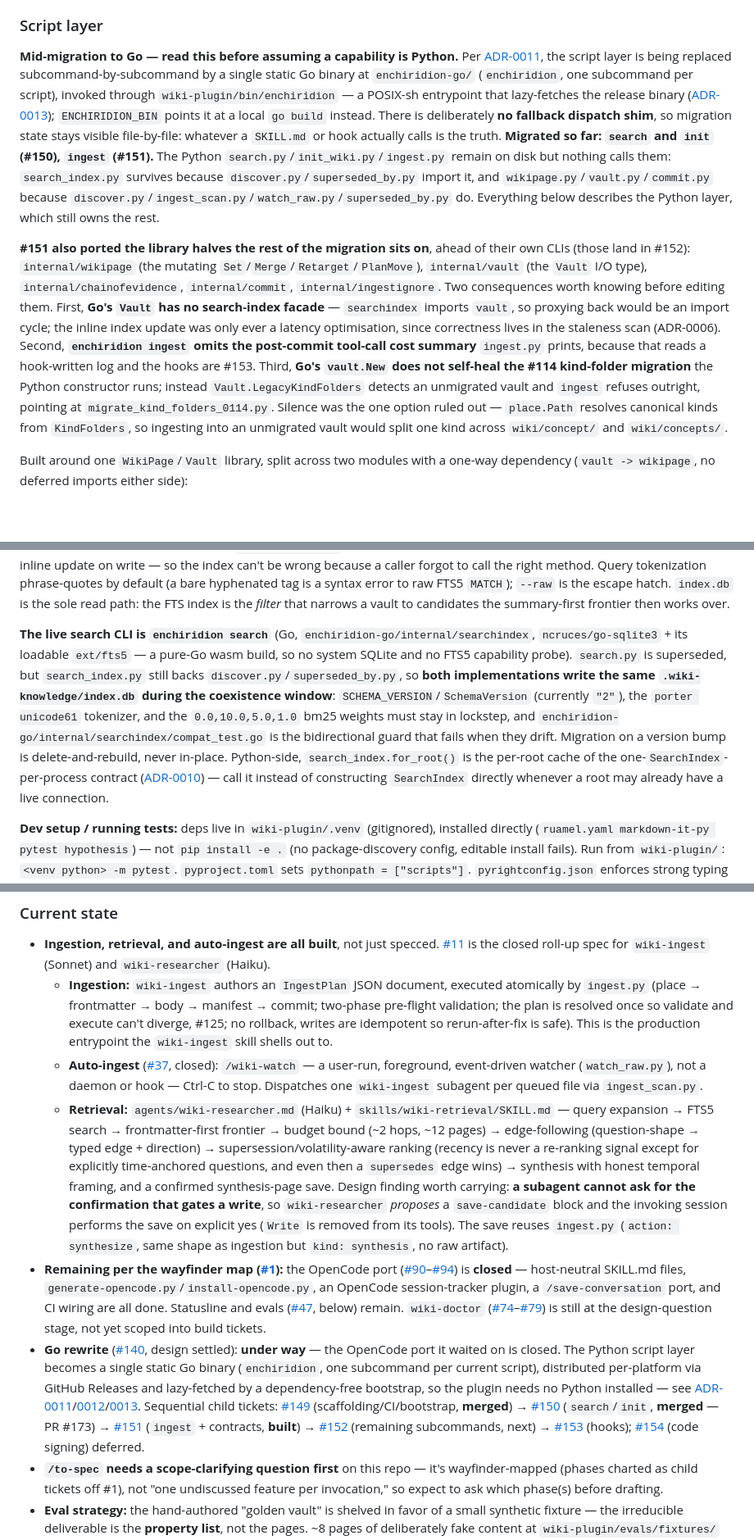
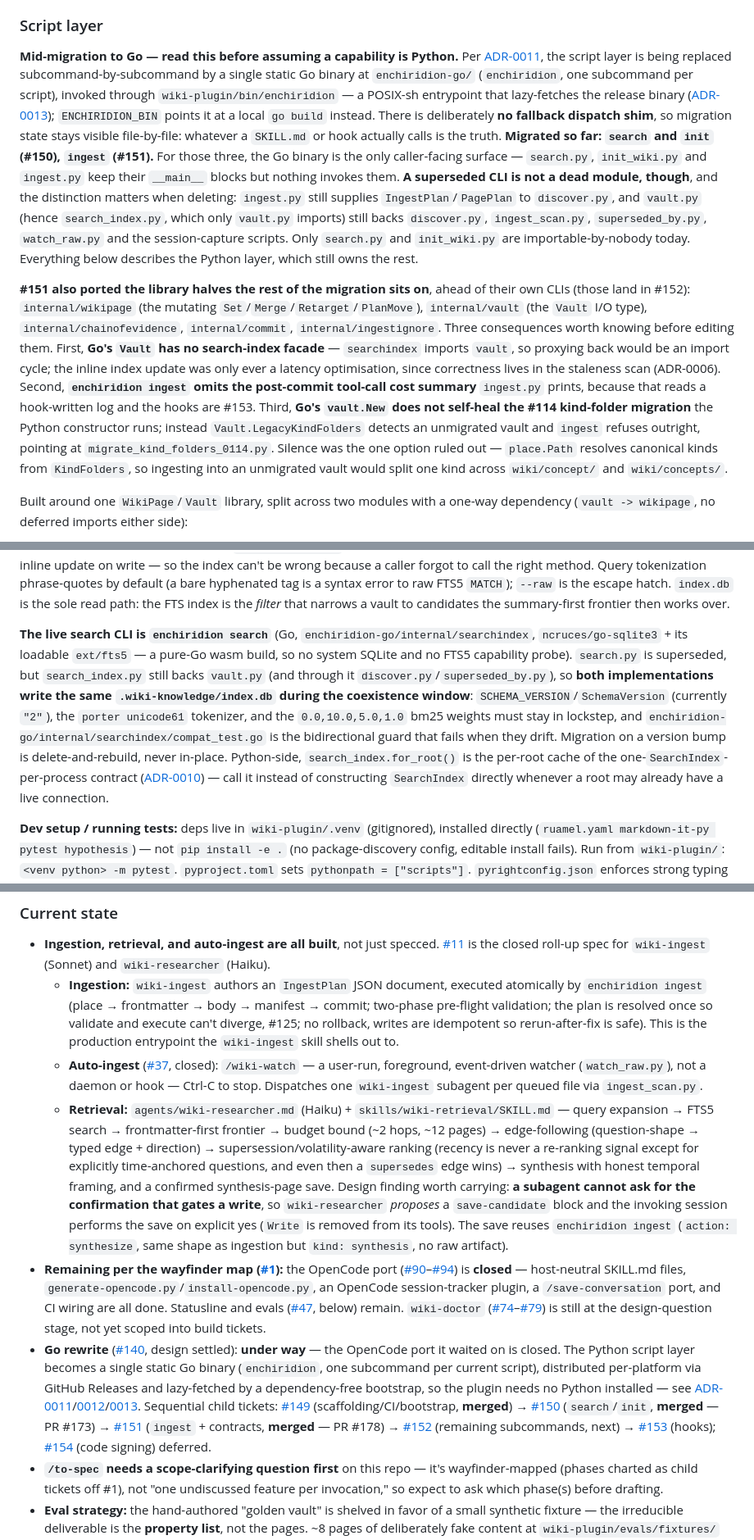
Before and after one commit to dhague/enchiridion, a Markdown page: CLAUDE.md, 3 parts joined by grey strips. Shown at 82% size. Drawn GitHub-style; blank space fills up the shorter version.

Commit message:
Correct CLAUDE.md migration state after #151 merged
The script-layer note claimed "nothing calls" search.py/init_wiki.py/
ingest.py. Only the first two are importable-by-nobody: discover.py
imports IngestPlan/PagePlan from ingest.py, so deleting it would break
the dedup step. Reworded around the distinction that actually governs
deletion — a superseded CLI is not a dead module — and fixed the import
attribution for search_index.py, which only vault.py imports directly.

Also: a "Two consequences" list that had grown a third entry, and four
remaining references to ingest.py as the live executor (the inventory,
the ingestion and retrieval summaries), plus #151 marked merged with
its PR number to match the #150 entry.

Every claim re-checked against the imports rather than restated.

Co-Authored-By: Claude Opus 5 <noreply@anthropic.com>

```diff
--- a/CLAUDE.md
+++ b/CLAUDE.md
@@ -42,9 +42,9 @@ If you're tempted to write a new standalone design doc for this project, don't
 
 ### Script layer
 
-**Mid-migration to Go — read this before assuming a capability is Python.** Per [ADR-0011](docs/adr/0011-go-rewrite-scope-sequencing-toolchain.md), the script layer is being replaced subcommand-by-subcommand by a single static Go binary at `enchiridion-go/` (`enchiridion`, one subcommand per script), invoked through `wiki-plugin/bin/enchiridion` — a POSIX-sh entrypoint that lazy-fetches the release binary ([ADR-0013](docs/adr/0013-go-binary-lazy-fetch-dependency-free-bootstrap.md)); `ENCHIRIDION_BIN` points it at a local `go build` instead. There is deliberately **no fallback dispatch shim**, so migration state stays visible file-by-file: whatever a `SKILL.md` or hook actually calls is the truth. **Migrated so far: `search` and `init` (#150), `ingest` (#151).** The Python `search.py`/`init_wiki.py`/`ingest.py` remain on disk but nothing calls them: `search_index.py` survives because `discover.py`/`superseded_by.py` import it, and `wikipage.py`/`vault.py`/`commit.py` because `discover.py`/`ingest_scan.py`/`watch_raw.py`/`superseded_by.py` do. Everything below describes the Python layer, which still owns the rest.
+**Mid-migration to Go — read this before assuming a capability is Python.** Per [ADR-0011](docs/adr/0011-go-rewrite-scope-sequencing-toolchain.md), the script layer is being replaced subcommand-by-subcommand by a single static Go binary at `enchiridion-go/` (`enchiridion`, one subcommand per script), invoked through `wiki-plugin/bin/enchiridion` — a POSIX-sh entrypoint that lazy-fetches the release binary ([ADR-0013](docs/adr/0013-go-binary-lazy-fetch-dependency-free-bootstrap.md)); `ENCHIRIDION_BIN` points it at a local `go build` instead. There is deliberately **no fallback dispatch shim**, so migration state stays visible file-by-file: whatever a `SKILL.md` or hook actually calls is the truth. **Migrated so far: `search` and `init` (#150), `ingest` (#151).** For those three, the Go binary is the only caller-facing surface — `search.py`, `init_wiki.py` and `ingest.py` keep their `__main__` blocks but nothing invokes them. **A superseded CLI is not a dead module, though**, and the distinction matters when deleting: `ingest.py` still supplies `IngestPlan`/`PagePlan` to `discover.py`, and `vault.py` (hence `search_index.py`, which only `vault.py` imports) still backs `discover.py`, `ingest_scan.py`, `superseded_by.py`, `watch_raw.py` and the session-capture scripts. Only `search.py` and `init_wiki.py` are importable-by-nobody today. Everything below describes the Python layer, which still owns the rest.
 
-**#151 also ported the library halves the rest of the migration sits on**, ahead of their own CLIs (those land in #152): `internal/wikipage` (the mutating `Set`/`Merge`/`Retarget`/`PlanMove`), `internal/vault` (the `Vault` I/O type), `internal/chainofevidence`, `internal/commit`, `internal/ingestignore`. Two consequences worth knowing before editing them. First, **Go's `Vault` has no search-index facade** — `searchindex` imports `vault`, so proxying back would be an import cycle; the inline index update was only ever a latency optimisation, since correctness lives in the staleness scan (ADR-0006). Second, **`enchiridion ingest` omits the post-commit tool-call cost summary** `ingest.py` prints, because that reads a hook-written log and the hooks are #153. Third, **Go's `vault.New` does not self-heal the #114 kind-folder migration** the Python constructor runs; instead `Vault.LegacyKindFolders` detects an unmigrated vault and `ingest` refuses outright, pointing at `migrate_kind_folders_0114.py`. Silence was the one option ruled out — `place.Path` resolves canonical kinds from `KindFolders`, so ingesting into an unmigrated vault would split one kind across `wiki/concept/` and `wiki/concepts/`.
+**#151 also ported the library halves the rest of the migration sits on**, ahead of their own CLIs (those land in #152): `internal/wikipage` (the mutating `Set`/`Merge`/`Retarget`/`PlanMove`), `internal/vault` (the `Vault` I/O type), `internal/chainofevidence`, `internal/commit`, `internal/ingestignore`. Three consequences worth knowing before editing them. First, **Go's `Vault` has no search-index facade** — `searchindex` imports `vault`, so proxying back would be an import cycle; the inline index update was only ever a latency optimisation, since correctness lives in the staleness scan (ADR-0006). Second, **`enchiridion ingest` omits the post-commit tool-call cost summary** `ingest.py` prints, because that reads a hook-written log and the hooks are #153. Third, **Go's `vault.New` does not self-heal the #114 kind-folder migration** the Python constructor runs; instead `Vault.LegacyKindFolders` detects an unmigrated vault and `ingest` refuses outright, pointing at `migrate_kind_folders_0114.py`. Silence was the one option ruled out — `place.Path` resolves canonical kinds from `KindFolders`, so ingesting into an unmigrated vault would split one kind across `wiki/concept/` and `wiki/concepts/`.
 
 Built around one `WikiPage`/`Vault` library, split across two modules with a one-way dependency (`vault -> wikipage`, no deferred imports either side):
 
@@ -57,7 +57,7 @@ Rest of `wiki-plugin/scripts/` inventory: `page_record.py` (sole reader of the f
 
 **Text search** is stdlib SQLite FTS5, zero new dependencies ([ADR-0006](docs/adr/0006-stdlib-fts5-not-embeddings.md)). A gitignored `.wiki-knowledge/index.db` (never committed; no WAL, since Resilio + SQLite sidecars corrupts) holds page metadata + an FTS5 table over title/summary/body. Correctness lives in an unconditional `(mtime_ns, size)` staleness scan on every search (~53ms at 2000 pages), not in an inline update on write — so the index can't be wrong because a caller forgot to call the right method. Query tokenization phrase-quotes by default (a bare hyphenated tag is a syntax error to raw FTS5 `MATCH`); `--raw` is the escape hatch. `index.db` is the sole read path: the FTS index is the *filter* that narrows a vault to candidates the summary-first frontier then works over.
 
-**The live search CLI is `enchiridion search`** (Go, `enchiridion-go/internal/searchindex`, `ncruces/go-sqlite3` + its loadable `ext/fts5` — a pure-Go wasm build, so no system SQLite and no FTS5 capability probe). `search.py` is superseded, but `search_index.py` still backs `discover.py`/`superseded_by.py`, so **both implementations write the same `.wiki-knowledge/index.db` during the coexistence window**: `SCHEMA_VERSION`/`SchemaVersion` (currently `"2"`), the `porter unicode61` tokenizer, and the `0.0,10.0,5.0,1.0` bm25 weights must stay in lockstep, and `enchiridion-go/internal/searchindex/compat_test.go` is the bidirectional guard that fails when they drift. Migration on a version bump is delete-and-rebuild, never in-place. Python-side, `search_index.for_root()` is the per-root cache of the one-`SearchIndex`-per-process contract ([ADR-0010](docs/adr/0010-search-index-per-root-cache.md)) — call it instead of constructing `SearchIndex` directly whenever a root may already have a live connection.
+**The live search CLI is `enchiridion search`** (Go, `enchiridion-go/internal/searchindex`, `ncruces/go-sqlite3` + its loadable `ext/fts5` — a pure-Go wasm build, so no system SQLite and no FTS5 capability probe). `search.py` is superseded, but `search_index.py` still backs `vault.py` (and through it `discover.py`/`superseded_by.py`), so **both implementations write the same `.wiki-knowledge/index.db` during the coexistence window**: `SCHEMA_VERSION`/`SchemaVersion` (currently `"2"`), the `porter unicode61` tokenizer, and the `0.0,10.0,5.0,1.0` bm25 weights must stay in lockstep, and `enchiridion-go/internal/searchindex/compat_test.go` is the bidirectional guard that fails when they drift. Migration on a version bump is delete-and-rebuild, never in-place. Python-side, `search_index.for_root()` is the per-root cache of the one-`SearchIndex`-per-process contract ([ADR-0010](docs/adr/0010-search-index-per-root-cache.md)) — call it instead of constructing `SearchIndex` directly whenever a root may already have a live connection.
 
 **Dev setup / running tests:** deps live in `wiki-plugin/.venv` (gitignored), installed directly (`ruamel.yaml markdown-it-py pytest hypothesis`) — not `pip install -e .` (no package-discovery config, editable install fails). Run from `wiki-plugin/`: `<venv python> -m pytest`. `pyproject.toml` sets `pythonpath = ["scripts"]`. `pyrightconfig.json` enforces strong typing in default (non-strict) mode over `scripts`/`tests` — keep new code typed enough to pass it. **Go side:** run from `enchiridion-go/` — `go test ./...`, `go vet ./...`, `gofmt -l .`; property tests use `pgregory.net/rapid` (the `hypothesis` equivalent) and markdown parsing uses `goldmark`. The FTS5 compatibility tests shell out to a system `python3` and skip when it's absent or lacks FTS5.
 
@@ -66,11 +66,11 @@ Rest of `wiki-plugin/scripts/` inventory: `page_record.py` (sole reader of the f
 ### Current state
 
 - **Ingestion, retrieval, and auto-ingest are all built**, not just specced. [#11](https://github.com/dhague/enchiridion/issues/11) is the closed roll-up spec for `wiki-ingest` (Sonnet) and `wiki-researcher` (Haiku).
-  - **Ingestion:** `wiki-ingest` authors an `IngestPlan` JSON document, executed atomically by `ingest.py` (place → frontmatter → body → manifest → commit; two-phase pre-flight validation; the plan is resolved once so validate and execute can't diverge, #125; no rollback, writes are idempotent so rerun-after-fix is safe). This is the production entrypoint the `wiki-ingest` skill shells out to.
+  - **Ingestion:** `wiki-ingest` authors an `IngestPlan` JSON document, executed atomically by `enchiridion ingest` (place → frontmatter → body → manifest → commit; two-phase pre-flight validation; the plan is resolved once so validate and execute can't diverge, #125; no rollback, writes are idempotent so rerun-after-fix is safe). This is the production entrypoint the `wiki-ingest` skill shells out to.
   - **Auto-ingest** ([#37](https://github.com/dhague/enchiridion/issues/37), closed): `/wiki-watch` — a user-run, foreground, event-driven watcher (`watch_raw.py`), not a daemon or hook — Ctrl-C to stop. Dispatches one `wiki-ingest` subagent per queued file via `ingest_scan.py`.
-  - **Retrieval:** `agents/wiki-researcher.md` (Haiku) + `skills/wiki-retrieval/SKILL.md` — query expansion → FTS5 search → frontmatter-first frontier → budget bound (~2 hops, ~12 pages) → edge-following (question-shape → typed edge + direction) → supersession/volatility-aware ranking (recency is never a re-ranking signal except for explicitly time-anchored questions, and even then a `supersedes` edge wins) → synthesis with honest temporal framing, and a confirmed synthesis-page save. Design finding worth carrying: **a subagent cannot ask for the confirmation that gates a write**, so `wiki-researcher` *proposes* a `save-candidate` block and the invoking session performs the save on explicit yes (`Write` is removed from its tools). The save reuses `ingest.py` (`action: synthesize`, same shape as ingestion but `kind: synthesis`, no raw artifact).
+  - **Retrieval:** `agents/wiki-researcher.md` (Haiku) + `skills/wiki-retrieval/SKILL.md` — query expansion → FTS5 search → frontmatter-first frontier → budget bound (~2 hops, ~12 pages) → edge-following (question-shape → typed edge + direction) → supersession/volatility-aware ranking (recency is never a re-ranking signal except for explicitly time-anchored questions, and even then a `supersedes` edge wins) → synthesis with honest temporal framing, and a confirmed synthesis-page save. Design finding worth carrying: **a subagent cannot ask for the confirmation that gates a write**, so `wiki-researcher` *proposes* a `save-candidate` block and the invoking session performs the save on explicit yes (`Write` is removed from its tools). The save reuses `enchiridion ingest` (`action: synthesize`, same shape as ingestion but `kind: synthesis`, no raw artifact).
 - **Remaining per the wayfinder map ([#1](https://github.com/dhague/enchiridion/issues/1)):** the OpenCode port ([#90](https://github.com/dhague/enchiridion/issues/90)–[#94](https://github.com/dhague/enchiridion/issues/94)) is **closed** — host-neutral SKILL.md files, `generate-opencode.py`/`install-opencode.py`, an OpenCode session-tracker plugin, a `/save-conversation` port, and CI wiring are all done. Statusline and evals ([#47](https://github.com/dhague/enchiridion/issues/47), below) remain. `wiki-doctor` ([#74](https://github.com/dhague/enchiridion/issues/74)–[#79](https://github.com/dhague/enchiridion/issues/79)) is still at the design-question stage, not yet scoped into build tickets.
-- **Go rewrite** ([#140](https://github.com/dhague/enchiridion/issues/140), design settled): **under way** — the OpenCode port it waited on is closed. The Python script layer becomes a single static Go binary (`enchiridion`, one subcommand per current script), distributed per-platform via GitHub Releases and lazy-fetched by a dependency-free bootstrap, so the plugin needs no Python installed — see [ADR-0011](docs/adr/0011-go-rewrite-scope-sequencing-toolchain.md)/[0012](docs/adr/0012-go-frontmatter-round-trip-relaxed.md)/[0013](docs/adr/0013-go-binary-lazy-fetch-dependency-free-bootstrap.md). Sequential child tickets: [#149](https://github.com/dhague/enchiridion/issues/149) (scaffolding/CI/bootstrap, **merged**) → [#150](https://github.com/dhague/enchiridion/issues/150) (`search`/`init`, **merged** — PR #173) → [#151](https://github.com/dhague/enchiridion/issues/151) (`ingest` + contracts, **built**) → [#152](https://github.com/dhague/enchiridion/issues/152) (remaining subcommands, next) → [#153](https://github.com/dhague/enchiridion/issues/153) (hooks); [#154](https://github.com/dhague/enchiridion/issues/154) (code signing) deferred.
+- **Go rewrite** ([#140](https://github.com/dhague/enchiridion/issues/140), design settled): **under way** — the OpenCode port it waited on is closed. The Python script layer becomes a single static Go binary (`enchiridion`, one subcommand per current script), distributed per-platform via GitHub Releases and lazy-fetched by a dependency-free bootstrap, so the plugin needs no Python installed — see [ADR-0011](docs/adr/0011-go-rewrite-scope-sequencing-toolchain.md)/[0012](docs/adr/0012-go-frontmatter-round-trip-relaxed.md)/[0013](docs/adr/0013-go-binary-lazy-fetch-dependency-free-bootstrap.md). Sequential child tickets: [#149](https://github.com/dhague/enchiridion/issues/149) (scaffolding/CI/bootstrap, **merged**) → [#150](https://github.com/dhague/enchiridion/issues/150) (`search`/`init`, **merged** — PR #173) → [#151](https://github.com/dhague/enchiridion/issues/151) (`ingest` + contracts, **merged** — PR #178) → [#152](https://github.com/dhague/enchiridion/issues/152) (remaining subcommands, next) → [#153](https://github.com/dhague/enchiridion/issues/153) (hooks); [#154](https://github.com/dhague/enchiridion/issues/154) (code signing) deferred.
 - **`/to-spec` needs a scope-clarifying question first** on this repo — it's wayfinder-mapped (phases charted as child tickets off #1), not "one undiscussed feature per invocation," so expect to ask which phase(s) before drafting.
 - **Eval strategy:** the hand-authored "golden vault" is shelved in favor of a small synthetic fixture — the irreducible deliverable is the **property list**, not the pages. ~8 pages of deliberately fake content at `wiki-plugin/evals/fixtures/` plus `evals/PROPERTIES.md` (human-owned, agent-drafted, [ADR-0005](docs/adr/0005-tdd-for-scripts-evals-for-agents.md)). Tracked at [#47](https://github.com/dhague/enchiridion/issues/47), still open. The live dogfooding vault stays complementary, never the substrate — it's 100% ingestion output and it moves. The eval **harness** (headless `claude -p` runs, pass-rate, structural assertions, LLM judge for fuzzy questions) is still fog, graduates once #47 lands.
 - **Plugin version: `0.7.6`** (`wiki-plugin/.claude-plugin/plugin.json`) — don't assume `main` at any given moment matches any given tag. This is also the version `bin/enchiridion` tries to fetch a binary for; `v0.7.6` is the first release built by the Go pipeline (#174), so `bin/enchiridion`/`bin/enchiridion.cmd` work without `ENCHIRIDION_BIN` once that tag's assets are published.
```
Also changed, not shown: other parts of CLAUDE.md (+1 -1 lines).
